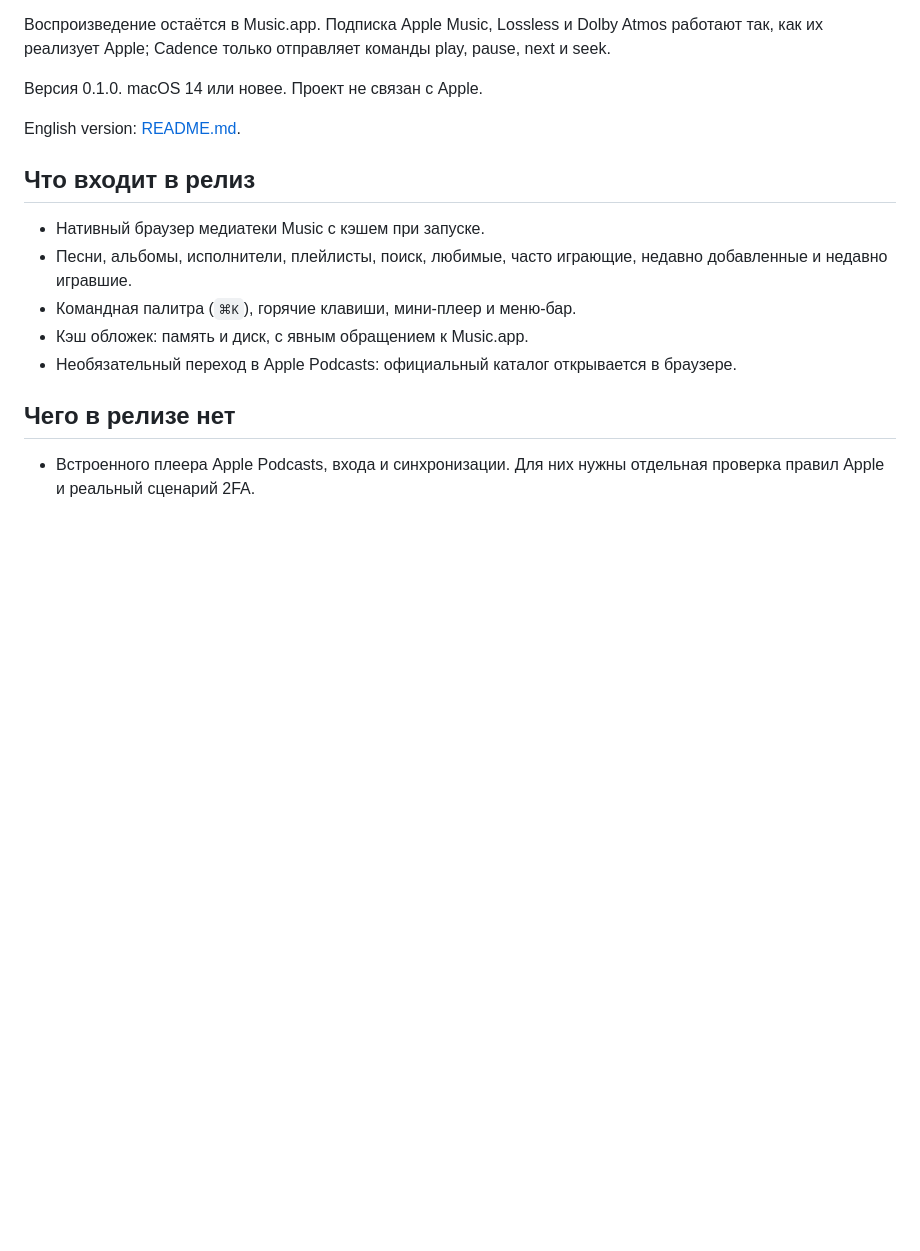
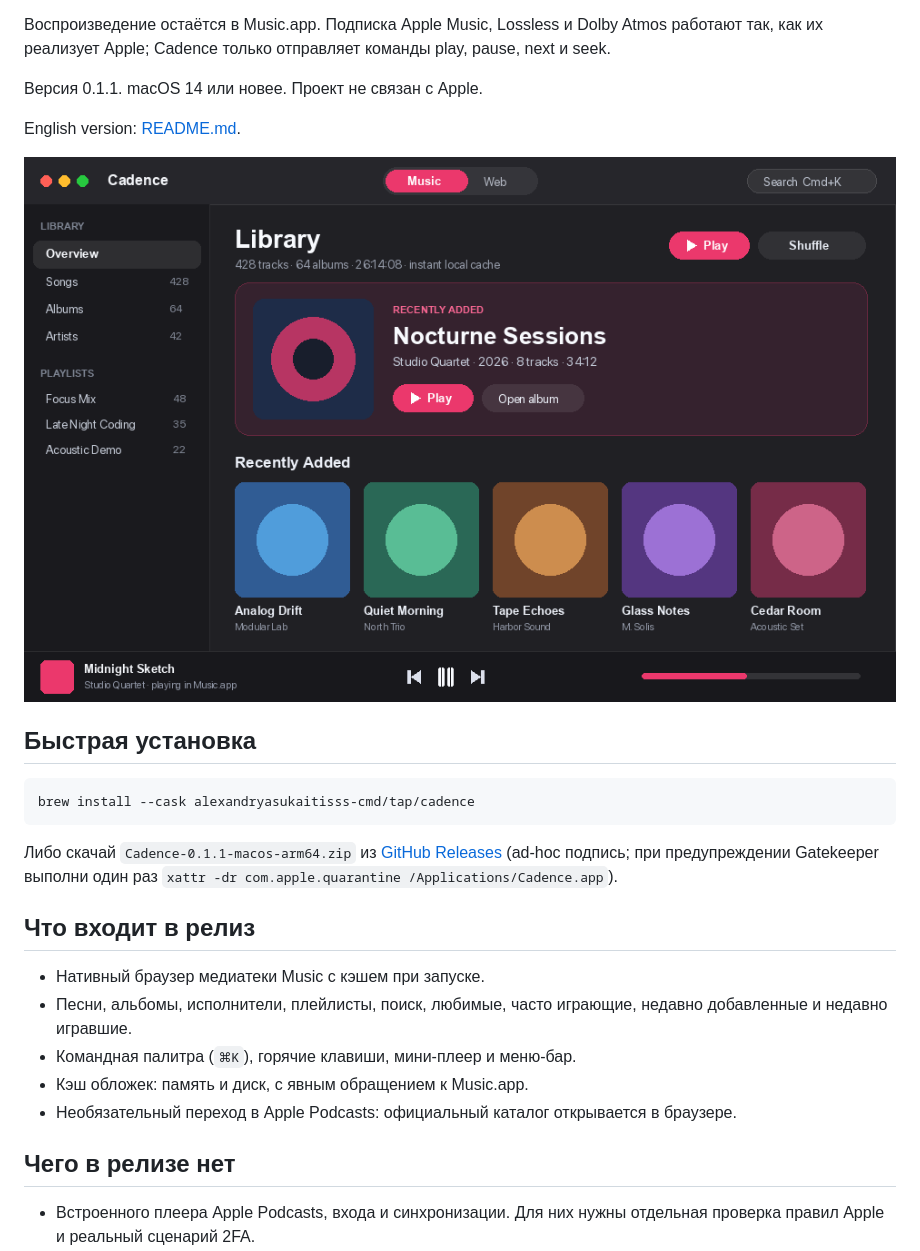
Before and after one commit to alexandryasukaitisss-cmd/cadence-macos, a Markdown page: README.ru.md, the part around one of its changes. Drawn GitHub-style; pictures changed too: docs/preview.png (added); blank space fills up the shorter version.

Commit message:
Release v0.1.1: add UI preview, architecture notes, and Homebrew/Release install instructions

````diff
--- a/README.ru.md
+++ b/README.ru.md
@@ -10,9 +10,19 @@ Cadence открывает вашу медиатеку Music.app в быстро
 
 Воспроизведение остаётся в Music.app. Подписка Apple Music, Lossless и Dolby Atmos работают так, как их реализует Apple; Cadence только отправляет команды play, pause, next и seek.
 
-Версия 0.1.0. macOS 14 или новее. Проект не связан с Apple.
+Версия 0.1.1. macOS 14 или новее. Проект не связан с Apple.
 
 English version: [README.md](README.md).
+
+![Предпросмотр нативного интерфейса Cadence для macOS (демо-медиатека)](docs/preview.png)
+
+## Быстрая установка
+
+```bash
+brew install --cask alexandryasukaitisss-cmd/tap/cadence
+```
+
+Либо скачай `Cadence-0.1.1-macos-arm64.zip` из [GitHub Releases](https://github.com/alexandryasukaitisss-cmd/cadence-macos/releases/latest) (ad-hoc подпись; при предупреждении Gatekeeper выполни один раз `xattr -dr com.apple.quarantine /Applications/Cadence.app`).
 
 ## Что входит в релиз
 
````
Also changed, not shown: other parts of README.ru.md (+17 -0 lines), README.md (+28 -1 lines), 2 other files.
